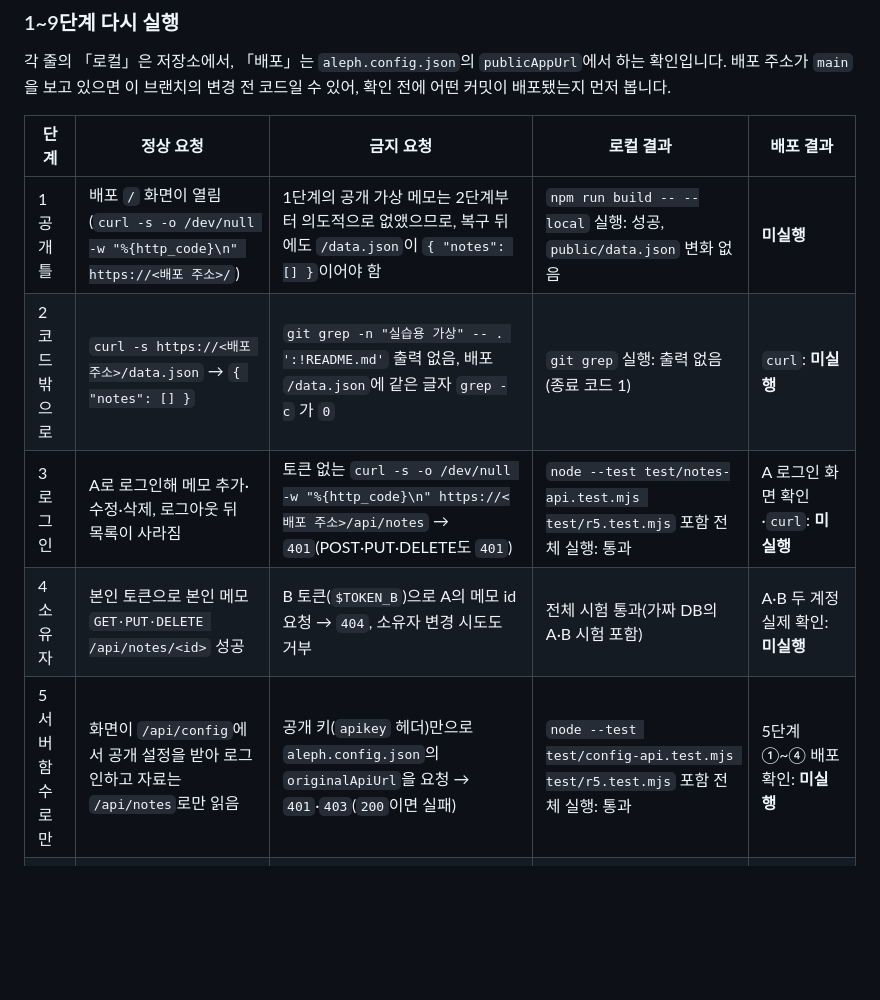
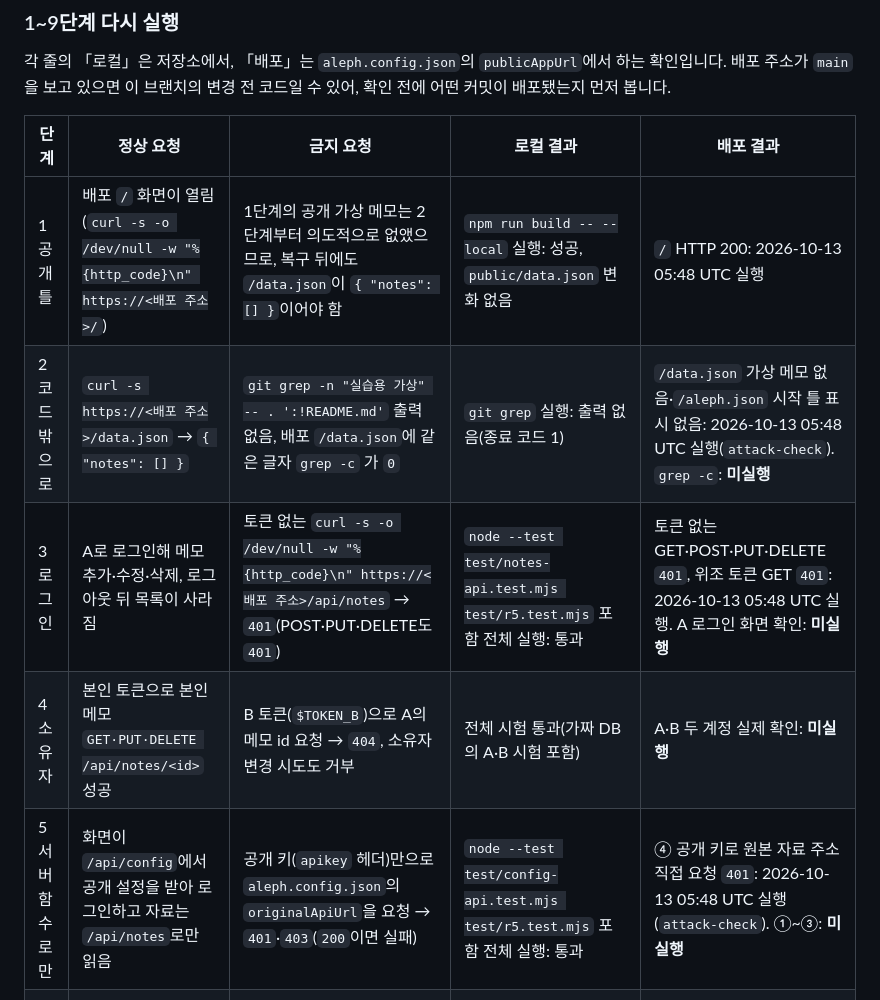
Before and after one commit to msk4905/choi-bujang-secret-vault, a Markdown page: README.md, the part around one of its changes. GitHub-like rendering; blank space fills up the shorter version.

Commit message:
README: 복원 시험 기록 정리
Co-Authored-By: Claude Sonnet 5.5 <noreply@anthropic.com>
Claude-Session: https://claude.ai/code/session_014QpQJEjMsaRhKttUcz6sCG

```diff
--- a/README.md
+++ b/README.md
@@ -226,11 +236,11 @@
 
 | 단계 | 정상 요청 | 금지 요청 | 로컬 결과 | 배포 결과 |
 |---|---|---|---|---|
-| 1 공개 틀 | 배포 `/` 화면이 열림(`curl -s -o /dev/null -w "%{http_code}\n" https://<배포 주소>/`) | 1단계의 공개 가상 메모는 2단계부터 의도적으로 없앴으므로, 복구 뒤에도 `/data.json`이 `{ "notes": [] }`이어야 함 | `npm run build -- --local` 실행: 성공, `public/data.json` 변화 없음 | **미실행** |
-| 2 코드 밖으로 | `curl -s https://<배포 주소>/data.json` → `{ "notes": [] }` | `git grep -n "실습용 가상" -- . ':!README.md'` 출력 없음, 배포 `/data.json`에 같은 글자 `grep -c` 가 `0` | `git grep` 실행: 출력 없음(종료 코드 1) | `curl`: **미실행** |
-| 3 로그인 | A로 로그인해 메모 추가·수정·삭제, 로그아웃 뒤 목록이 사라짐 | 토큰 없는 `curl -s -o /dev/null -w "%{http_code}\n" https://<배포 주소>/api/notes` → `401`(POST·PUT·DELETE도 `401`) | `node --test test/notes-api.test.mjs test/r5.test.mjs` 포함 전체 실행: 통과 | A 로그인 화면 확인·`curl`: **미실행** |
+| 1 공개 틀 | 배포 `/` 화면이 열림(`curl -s -o /dev/null -w "%{http_code}\n" https://<배포 주소>/`) | 1단계의 공개 가상 메모는 2단계부터 의도적으로 없앴으므로, 복구 뒤에도 `/data.json`이 `{ "notes": [] }`이어야 함 | `npm run build -- --local` 실행: 성공, `public/data.json` 변화 없음 | `/` HTTP 200: 2026-10-13 05:48 UTC 실행 |
+| 2 코드 밖으로 | `curl -s https://<배포 주소>/data.json` → `{ "notes": [] }` | `git grep -n "실습용 가상" -- . ':!README.md'` 출력 없음, 배포 `/data.json`에 같은 글자 `grep -c` 가 `0` | `git grep` 실행: 출력 없음(종료 코드 1) | `/data.json` 가상 메모 없음·`/aleph.json` 시작 틀 표시 없음: 2026-10-13 05:48 UTC 실행(`attack-check`). `grep -c`: **미실행** |
+| 3 로그인 | A로 로그인해 메모 추가·수정·삭제, 로그아웃 뒤 목록이 사라짐 | 토큰 없는 `curl -s -o /dev/null -w "%{http_code}\n" https://<배포 주소>/api/notes` → `401`(POST·PUT·DELETE도 `401`) | `node --test test/notes-api.test.mjs test/r5.test.mjs` 포함 전체 실행: 통과 | 토큰 없는 GET·POST·PUT·DELETE `401`, 위조 토큰 GET `401`: 2026-10-13 05:48 UTC 실행. A 로그인 화면 확인: **미실행** |
 | 4 소유자 | 본인 토큰으로 본인 메모 `GET·PUT·DELETE /api/notes/<id>` 성공 | B 토큰(`$TOKEN_B`)으로 A의 메모 id 요청 → `404`, 소유자 변경 시도도 거부 | 전체 시험 통과(가짜 DB의 A·B 시험 포함) | A·B 두 계정 실제 확인: **미실행** |
-| 5 서버 함수로만 | 화면이 `/api/config`에서 공개 설정을 받아 로그인하고 자료는 `/api/notes`로만 읽음 | 공개 키(`apikey` 헤더)만으로 `aleph.config.json`의 `originalApiUrl`을 요청 → `401`·`403`(`200`이면 실패) | `node --test test/config-api.test.mjs test/r5.test.mjs` 포함 전체 실행: 통과 | 5단계 ①~④ 배포 확인: **미실행** |
+| 5 서버 함수로만 | 화면이 `/api/config`에서 공개 설정을 받아 로그인하고 자료는 `/api/notes`로만 읽음 | 공개 키(`apikey` 헤더)만으로 `aleph.config.json`의 `originalApiUrl`을 요청 → `401`·`403`(`200`이면 실패) | `node --test test/config-api.test.mjs test/r5.test.mjs` 포함 전체 실행: 통과 | ④ 공개 키로 원본 자료 주소 직접 요청 `401`: 2026-10-13 05:48 UTC 실행(`attack-check`). ①~③: **미실행** |
 | 6 등록 기기 | `npm run decider:test` 첫 줄 「통과 · 등록 기기의 정상 요청」(`allow`) | 「통과 · 미등록 기기의 가상 요청」(`deny`, `device_not_registered`) | 2026-10-13 04:57 UTC 실행: 여덟 줄 모두 「통과」 | 미등록 기기 실제 공격은 심판 몫: **미실행** |
 | 7 평소와 다른 접속 | `npm run fixture:7`의 정상 사건 `allow` | 복합 이상 사건 `step_up`, 다시 확인한 요청만 `allow`(`decider:test` 3·4번째 줄) | `fixture:7` 실행: 정상 `allow`, 복합 이상 `step_up` | 다시 로그인 전 자료 차단·새 로그인 뒤 허용: **미실행**(계약에 없음) |
 | 8 구역 | 자기 메모 한 건 경로(`GET·PUT /notes/:id`)만 허용(`decider:test` 5번째 줄 「메모 한 건 수정」) | 강사 공지 수정, `export` 경로, 쿼리가 붙은 요청 거부(`decider:test` 6~8번째 줄), 배포에서 B가 A의 id를 직접 요청 → `404` | `decider:test` 위 여덟 줄 통과, `node --test test/zones.test.mjs` 포함 전체 통과 | 배포 직접 요청: **미실행** |
```
Also changed, not shown: other parts of README.md (+11 -1 lines).
